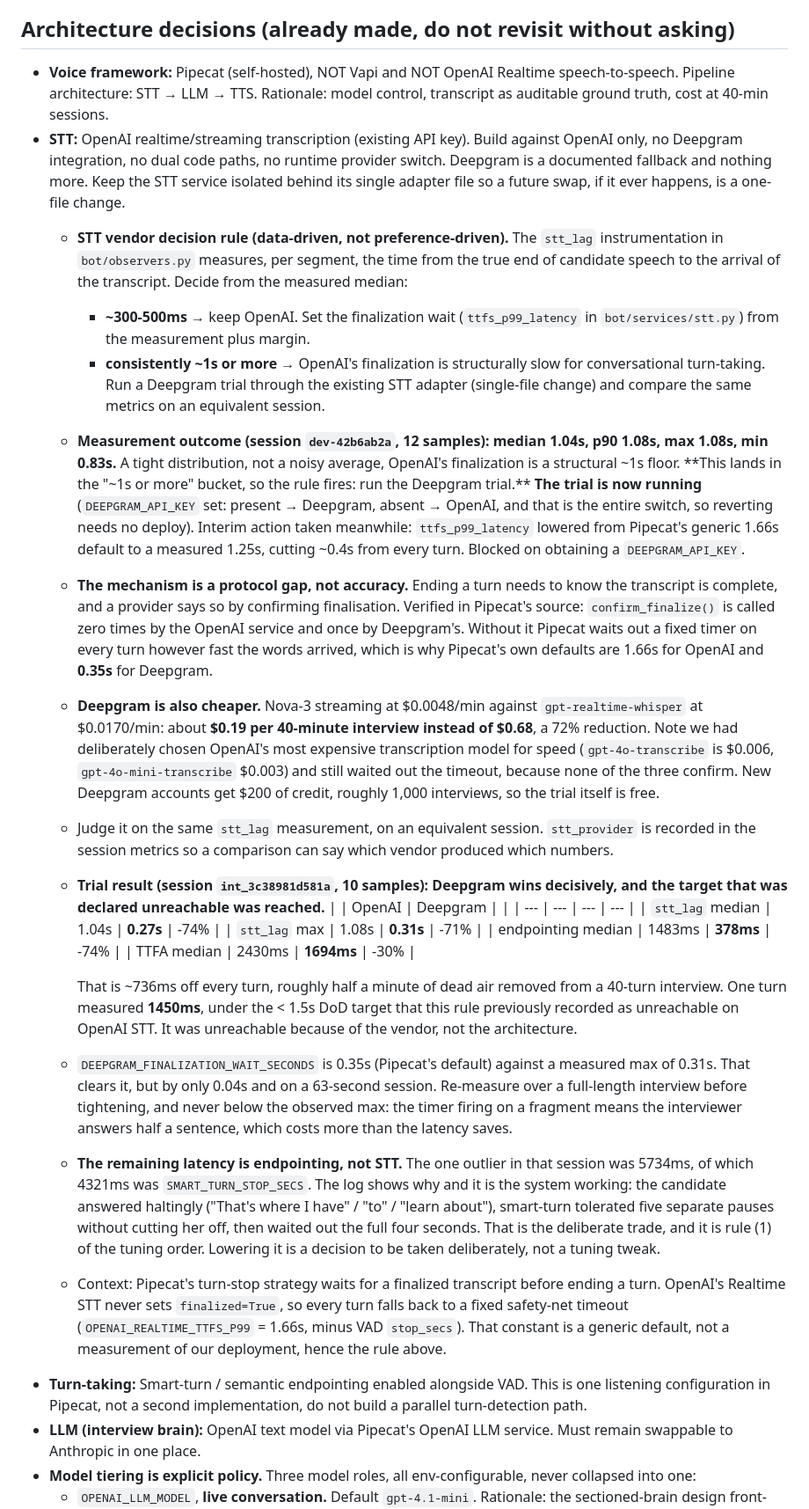
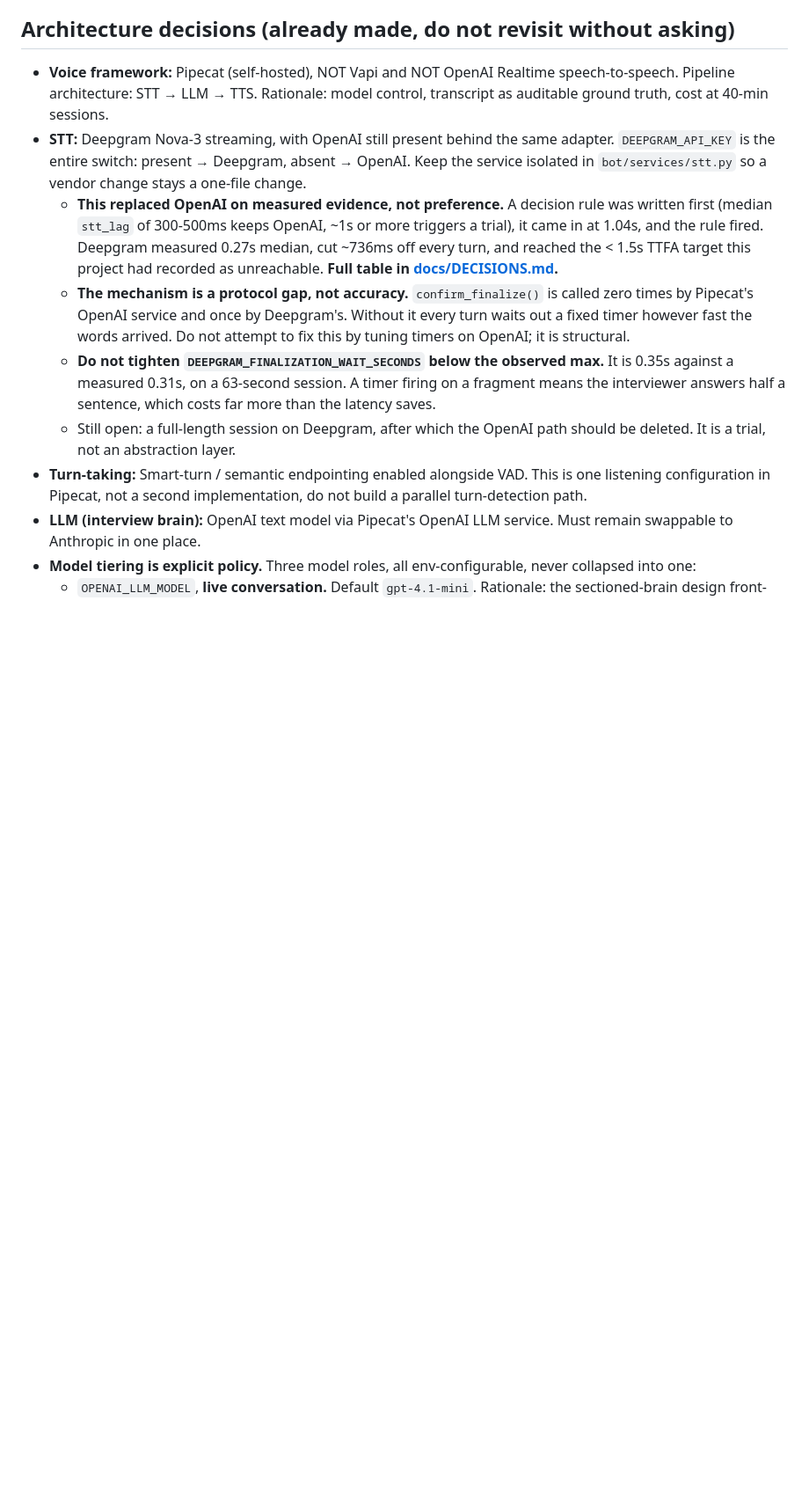
Before and after one commit to prateekverma547/MITRA, a Markdown page: CLAUDE.md, the part around one of its changes. Shown at 88% size. Drawn GitHub-style; blank space fills up the shorter version.

```diff
--- a/CLAUDE.md
+++ b/CLAUDE.md
@@ -32,26 +32,11 @@ This is a POC. Prioritize a working end-to-end flow over polish, but keep the da
 ## Architecture decisions (already made, do not revisit without asking)
 
 - **Voice framework:** Pipecat (self-hosted), NOT Vapi and NOT OpenAI Realtime speech-to-speech. Pipeline architecture: STT → LLM → TTS. Rationale: model control, transcript as auditable ground truth, cost at 40-min sessions.
-- **STT:** OpenAI realtime/streaming transcription (existing API key). Build against OpenAI only, no Deepgram integration, no dual code paths, no runtime provider switch. Deepgram is a documented fallback and nothing more. Keep the STT service isolated behind its single adapter file so a future swap, if it ever happens, is a one-file change.
-  - **STT vendor decision rule (data-driven, not preference-driven).** The `stt_lag` instrumentation in `bot/observers.py` measures, per segment, the time from the true end of candidate speech to the arrival of the transcript. Decide from the measured median:
-    - **~300-500ms** → keep OpenAI. Set the finalization wait (`ttfs_p99_latency` in `bot/services/stt.py`) from the measurement plus margin.
-    - **consistently ~1s or more** → OpenAI's finalization is structurally slow for conversational turn-taking. Run a Deepgram trial through the existing STT adapter (single-file change) and compare the same metrics on an equivalent session.
-  - **Measurement outcome (session `dev-42b6ab2a`, 12 samples): median 1.04s, p90 1.08s, max 1.08s, min 0.83s.** A tight distribution, not a noisy average, OpenAI's finalization is a structural ~1s floor. **This lands in the "~1s or more" bucket, so the rule fires: run the Deepgram trial.** **The trial is now running** (`DEEPGRAM_API_KEY` set: present → Deepgram, absent → OpenAI, and that is the entire switch, so reverting needs no deploy). Interim action taken meanwhile: `ttfs_p99_latency` lowered from Pipecat's generic 1.66s default to a measured 1.25s, cutting ~0.4s from every turn. Blocked on obtaining a `DEEPGRAM_API_KEY`.
-  - **The mechanism is a protocol gap, not accuracy.** Ending a turn needs to know the transcript is complete, and a provider says so by confirming finalisation. Verified in Pipecat's source: `confirm_finalize()` is called zero times by the OpenAI service and once by Deepgram's. Without it Pipecat waits out a fixed timer on every turn however fast the words arrived, which is why Pipecat's own defaults are 1.66s for OpenAI and **0.35s** for Deepgram.
-  - **Deepgram is also cheaper.** Nova-3 streaming at $0.0048/min against `gpt-realtime-whisper` at $0.0170/min: about **$0.19 per 40-minute interview instead of $0.68**, a 72% reduction. Note we had deliberately chosen OpenAI's most expensive transcription model for speed (`gpt-4o-transcribe` is $0.006, `gpt-4o-mini-transcribe` $0.003) and still waited out the timeout, because none of the three confirm. New Deepgram accounts get $200 of credit, roughly 1,000 interviews, so the trial itself is free.
-  - Judge it on the same `stt_lag` measurement, on an equivalent session. `stt_provider` is recorded in the session metrics so a comparison can say which vendor produced which numbers.
-  - **Trial result (session `int_3c38981d581a`, 10 samples): Deepgram wins decisively, and the target that was declared unreachable was reached.**
-    | | OpenAI | Deepgram | |
-    | --- | --- | --- | --- |
-    | `stt_lag` median | 1.04s | **0.27s** | -74% |
-    | `stt_lag` max | 1.08s | **0.31s** | -71% |
-    | endpointing median | 1483ms | **378ms** | -74% |
-    | TTFA median | 2430ms | **1694ms** | -30% |
-
-    That is ~736ms off every turn, roughly half a minute of dead air removed from a 40-turn interview. One turn measured **1450ms**, under the < 1.5s DoD target that this rule previously recorded as unreachable on OpenAI STT. It was unreachable because of the vendor, not the architecture.
-  - `DEEPGRAM_FINALIZATION_WAIT_SECONDS` is 0.35s (Pipecat's default) against a measured max of 0.31s. That clears it, but by only 0.04s and on a 63-second session. Re-measure over a full-length interview before tightening, and never below the observed max: the timer firing on a fragment means the interviewer answers half a sentence, which costs more than the latency saves.
-  - **The remaining latency is endpointing, not STT.** The one outlier in that session was 5734ms, of which 4321ms was `SMART_TURN_STOP_SECS`. The log shows why and it is the system working: the candidate answered haltingly ("That's where I have" / "to" / "learn about"), smart-turn tolerated five separate pauses without cutting her off, then waited out the full four seconds. That is the deliberate trade, and it is rule (1) of the tuning order. Lowering it is a decision to be taken deliberately, not a tuning tweak.
-  - Context: Pipecat's turn-stop strategy waits for a finalized transcript before ending a turn. OpenAI's Realtime STT never sets `finalized=True`, so every turn falls back to a fixed safety-net timeout (`OPENAI_REALTIME_TTFS_P99` = 1.66s, minus VAD `stop_secs`). That constant is a generic default, not a measurement of our deployment, hence the rule above.
+- **STT:** Deepgram Nova-3 streaming, with OpenAI still present behind the same adapter. `DEEPGRAM_API_KEY` is the entire switch: present → Deepgram, absent → OpenAI. Keep the service isolated in `bot/services/stt.py` so a vendor change stays a one-file change.
+  - **This replaced OpenAI on measured evidence, not preference.** A decision rule was written first (median `stt_lag` of 300-500ms keeps OpenAI, ~1s or more triggers a trial), it came in at 1.04s, and the rule fired. Deepgram measured 0.27s median, cut ~736ms off every turn, and reached the < 1.5s TTFA target this project had recorded as unreachable. **Full table in [docs/DECISIONS.md](docs/DECISIONS.md).**
+  - **The mechanism is a protocol gap, not accuracy.** `confirm_finalize()` is called zero times by Pipecat's OpenAI service and once by Deepgram's. Without it every turn waits out a fixed timer however fast the words arrived. Do not attempt to fix this by tuning timers on OpenAI; it is structural.
+  - **Do not tighten `DEEPGRAM_FINALIZATION_WAIT_SECONDS` below the observed max.** It is 0.35s against a measured 0.31s, on a 63-second session. A timer firing on a fragment means the interviewer answers half a sentence, which costs far more than the latency saves.
+  - Still open: a full-length session on Deepgram, after which the OpenAI path should be deleted. It is a trial, not an abstraction layer.
 - **Turn-taking:** Smart-turn / semantic endpointing enabled alongside VAD. This is one listening configuration in Pipecat, not a second implementation, do not build a parallel turn-detection path.
 - **LLM (interview brain):** OpenAI text model via Pipecat's OpenAI LLM service. Must remain swappable to Anthropic in one place.
 - **Model tiering is explicit policy.** Three model roles, all env-configurable, never collapsed into one:
```
Also changed, not shown: other parts of CLAUDE.md (+13 -25 lines).
